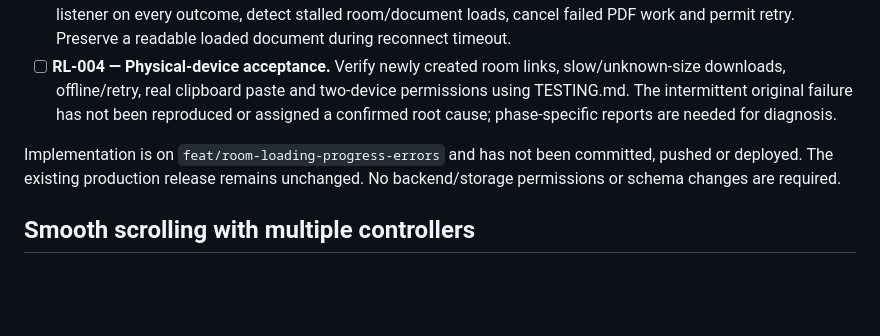
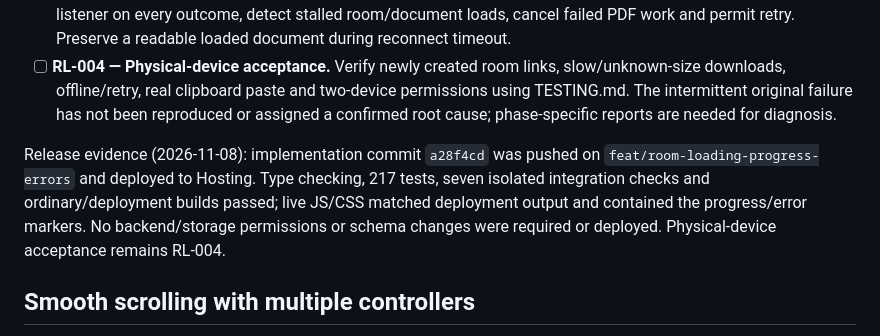
Before and after one commit to talgreen1/music-room, a Markdown page: DETAILED_PLAN.md, the part around the change. Rendered like a GitHub page; blank space fills up the shorter version.

Commit message:
Record loading progress deployment verification

```diff
--- a/DETAILED_PLAN.md
+++ b/DETAILED_PLAN.md
@@ -509,7 +509,7 @@ Do not treat a successful build or local BroadcastChannel demo as proof of cross
 - [x] **RL-003 — Bounded waiting and cleanup.** Bound anonymous sign-in and server-clock reads, remove the clock listener on every outcome, detect stalled room/document loads, cancel failed PDF work and permit retry. Preserve a readable loaded document during reconnect timeout.
 - [ ] **RL-004 — Physical-device acceptance.** Verify newly created room links, slow/unknown-size downloads, offline/retry, real clipboard paste and two-device permissions using TESTING.md. The intermittent original failure has not been reproduced or assigned a confirmed root cause; phase-specific reports are needed for diagnosis.
 
-Implementation is on `feat/room-loading-progress-errors` and has not been committed, pushed or deployed. The existing production release remains unchanged. No backend/storage permissions or schema changes are required.
+Release evidence (2026-11-08): implementation commit `a28f4cd` was pushed on `feat/room-loading-progress-errors` and deployed to Hosting. Type checking, 217 tests, seven isolated integration checks and ordinary/deployment builds passed; live JS/CSS matched deployment output and contained the progress/error markers. No backend/storage permissions or schema changes were required or deployed. Physical-device acceptance remains RL-004.
 
 ## Smooth scrolling with multiple controllers
 
```
Also changed, not shown: TESTING.md (+1 -1 lines).
